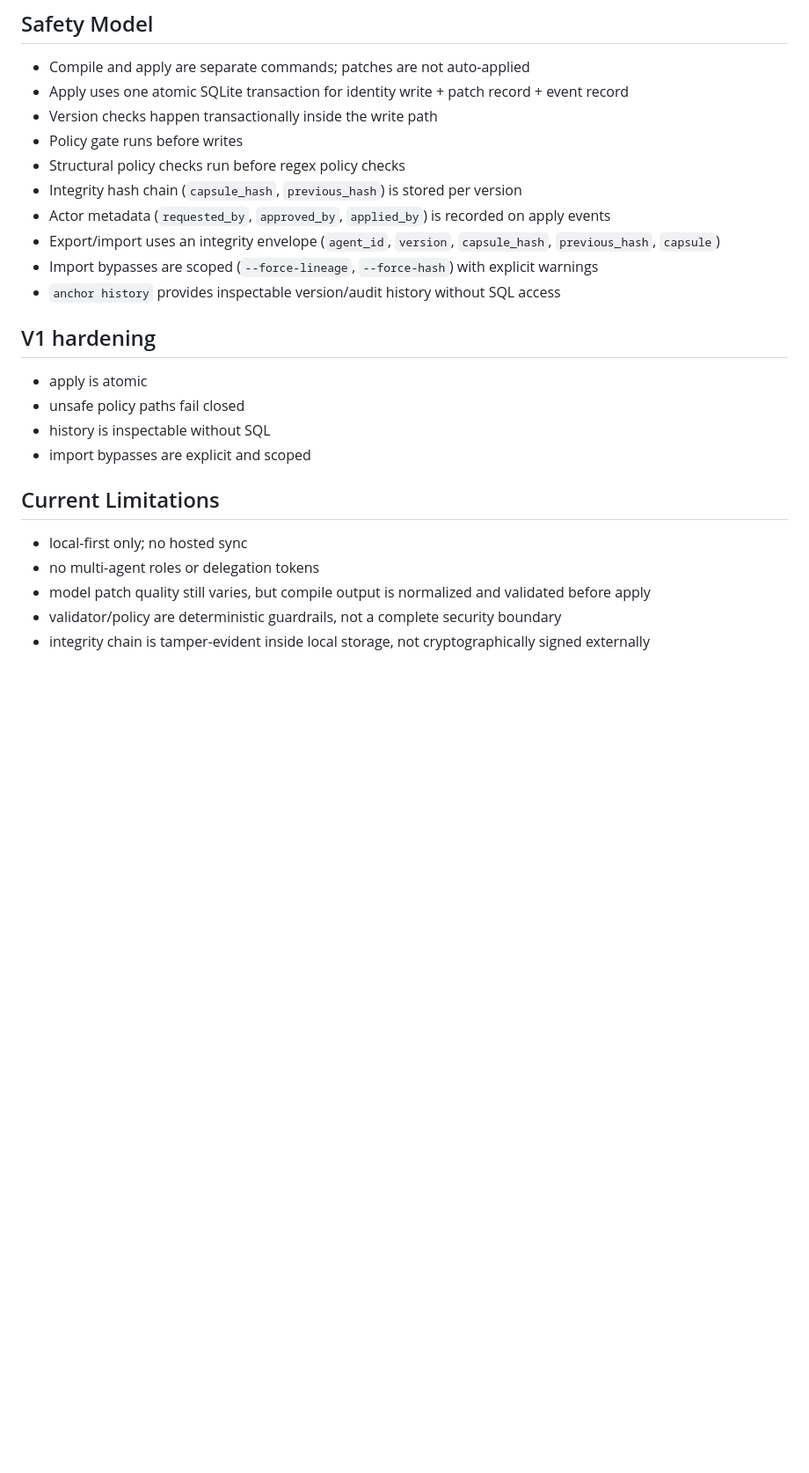
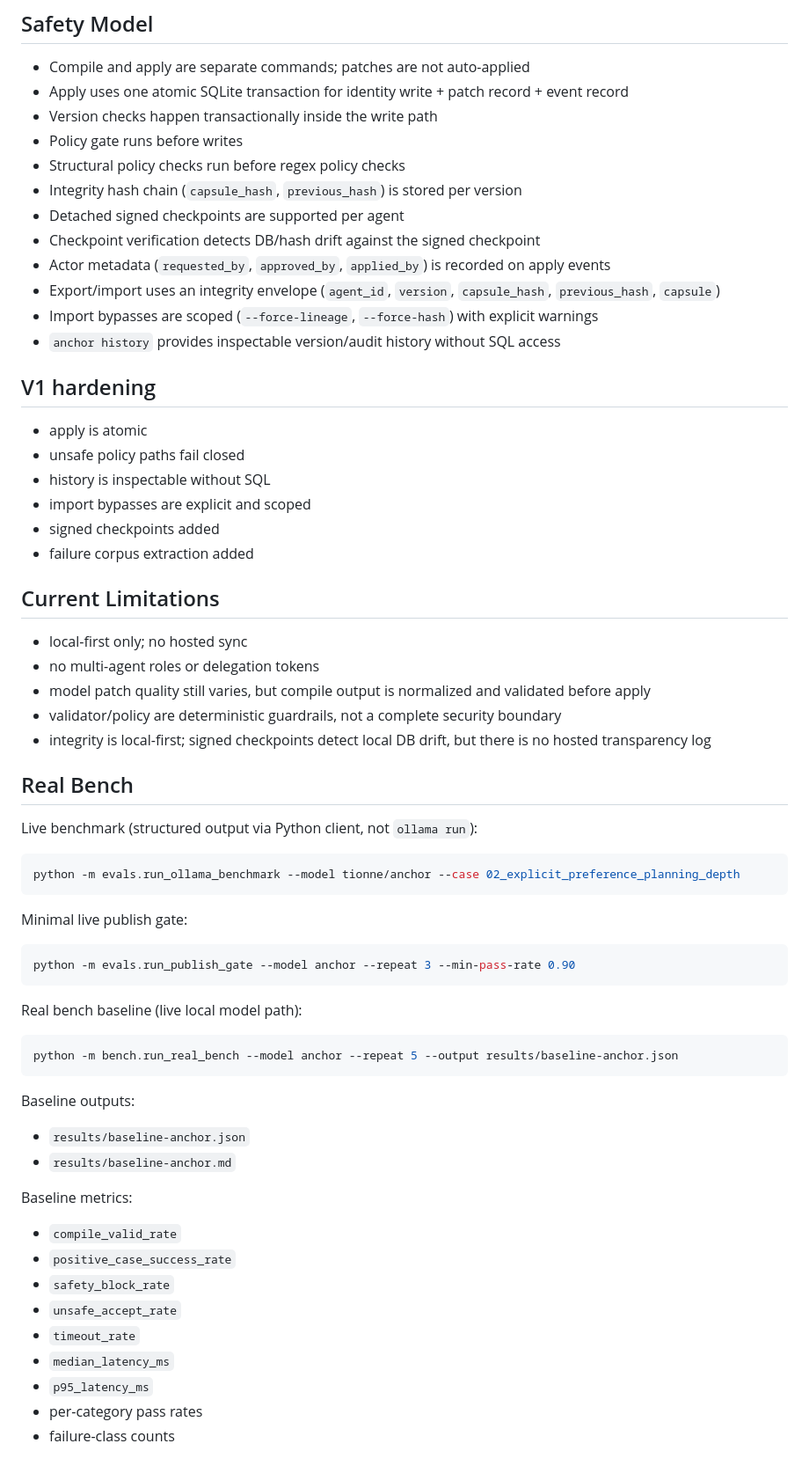
Before and after one commit to electricwolfemarshmallowhypertext/anchor, a Markdown page: README.md, the part around one of its changes. Shown at 88% size. GitHub-like rendering; blank space fills up the shorter version.

````diff
--- a/README.md
+++ b/README.md
@@ -127,6 +125,8 @@ anchor import --in identity.anchor.json --force-hash
 - Policy gate runs before writes
 - Structural policy checks run before regex policy checks
 - Integrity hash chain (`capsule_hash`, `previous_hash`) is stored per version
+- Detached signed checkpoints are supported per agent
+- Checkpoint verification detects DB/hash drift against the signed checkpoint
 - Actor metadata (`requested_by`, `approved_by`, `applied_by`) is recorded on apply events
 - Export/import uses an integrity envelope (`agent_id`, `version`, `capsule_hash`, `previous_hash`, `capsule`)
 - Import bypasses are scoped (`--force-lineage`, `--force-hash`) with explicit warnings
@@ -138,6 +138,8 @@ anchor import --in identity.anchor.json --force-hash
 - unsafe policy paths fail closed
 - history is inspectable without SQL
 - import bypasses are explicit and scoped
+- signed checkpoints added
+- failure corpus extraction added
 
 ## Current Limitations
 
@@ -145,4 +147,39 @@ anchor import --in identity.anchor.json --force-hash
 - no multi-agent roles or delegation tokens
 - model patch quality still varies, but compile output is normalized and validated before apply
 - validator/policy are deterministic guardrails, not a complete security boundary
-- integrity chain is tamper-evident inside local storage, not cryptographically signed externally
+- integrity is local-first; signed checkpoints detect local DB drift, but there is no hosted transparency log
+
+## Real Bench
+
+Live benchmark (structured output via Python client, not `ollama run`):
+
+```bash
+python -m evals.run_ollama_benchmark --model tionne/anchor --case 02_explicit_preference_planning_depth
+```
+
+Minimal live publish gate:
+
+```bash
+python -m evals.run_publish_gate --model anchor --repeat 3 --min-pass-rate 0.90
+```
+
+Real bench baseline (live local model path):
+
+```bash
+python -m bench.run_real_bench --model anchor --repeat 5 --output results/baseline-anchor.json
+```
+
+Baseline outputs:
+- `results/baseline-anchor.json`
+- `results/baseline-anchor.md`
+
+Baseline metrics:
+- `compile_valid_rate`
+- `positive_case_success_rate`
+- `safety_block_rate`
+- `unsafe_accept_rate`
+- `timeout_rate`
+- `median_latency_ms`
+- `p95_latency_ms`
+- per-category pass rates
+- failure-class counts
````
Also changed, not shown: other parts of README.md (+16 -18 lines), docs/anchor-cli-demo.png (added).
